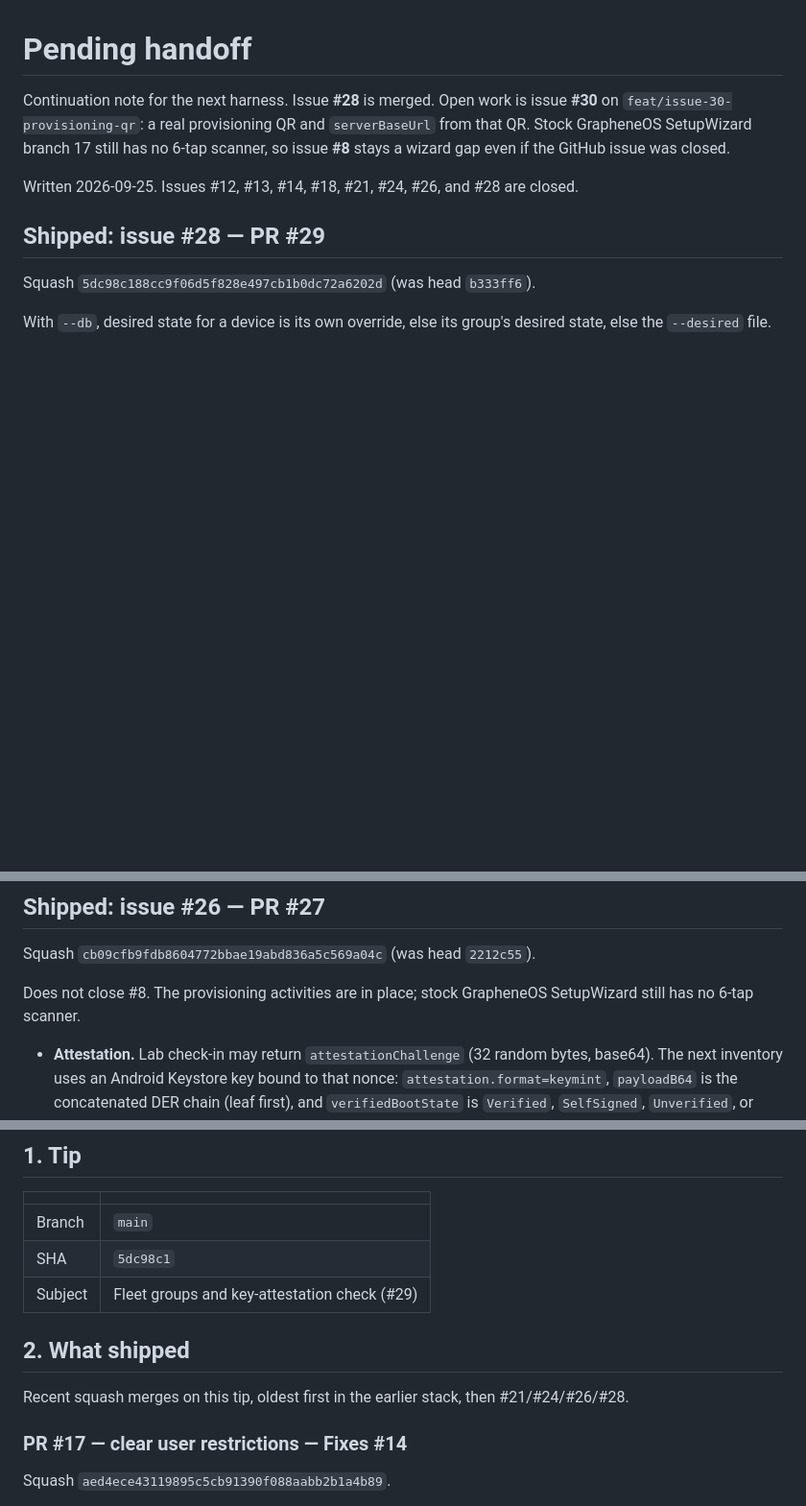
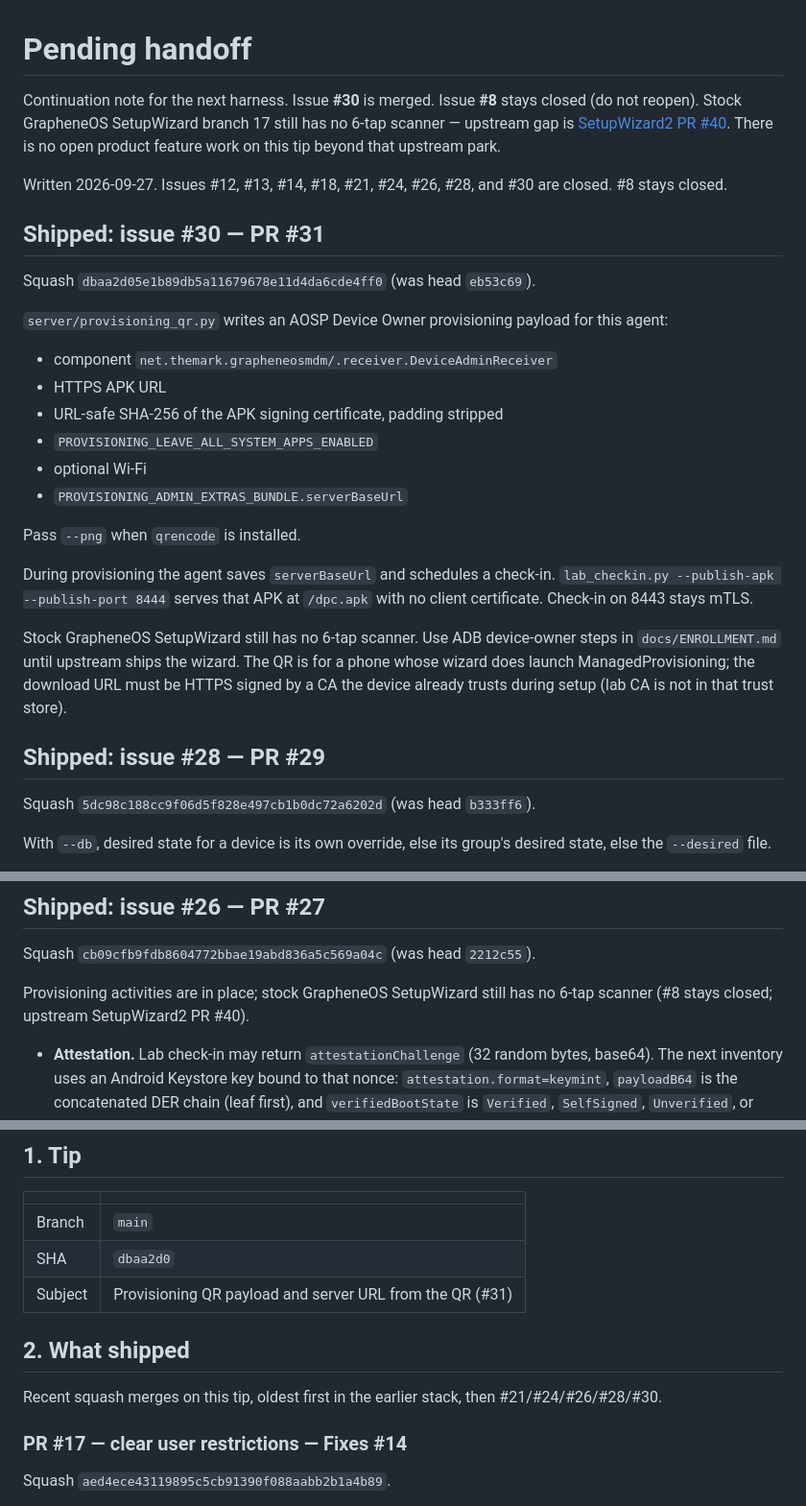
Before and after one commit to themark-net/grapheneos-mdm, a Markdown page: docs/PENDING-HANDOFF.md, 3 parts joined by grey strips. Shown at 96% size. GitHub-like rendering; blank space fills up the shorter version.

Commit message:
docs: PENDING-HANDOFF mark #30 Shipped (PR #31); #8 stays closed

```diff
--- a/docs/PENDING-HANDOFF.md
+++ b/docs/PENDING-HANDOFF.md
@@ -1,8 +1,27 @@
 # Pending handoff
 
-Continuation note for the next harness. Issue **#28** is merged. Open work is issue **#30** on `feat/issue-30-provisioning-qr`: a real provisioning QR and `serverBaseUrl` from that QR. Stock GrapheneOS SetupWizard branch 17 still has no 6-tap scanner, so issue **#8** stays a wizard gap even if the GitHub issue was closed.
+Continuation note for the next harness. Issue **#30** is merged. Issue **#8** stays closed (do not reopen). Stock GrapheneOS SetupWizard branch 17 still has no 6-tap scanner — upstream gap is [SetupWizard2 PR #40](https://github.com/GrapheneOS/platform_packages_apps_SetupWizard2/pull/40). There is no open product feature work on this tip beyond that upstream park.
 
-Written 2026-09-25. Issues #12, #13, #14, #18, #21, #24, #26, and #28 are closed.
+Written 2026-09-27. Issues #12, #13, #14, #18, #21, #24, #26, #28, and #30 are closed. #8 stays closed.
+
+## Shipped: issue #30 — PR #31
+
+Squash `dbaa2d05e1b89db5a11679678e11d4da6cde4ff0` (was head `eb53c69`).
+
+`server/provisioning_qr.py` writes an AOSP Device Owner provisioning payload for this agent:
+
+- component `net.themark.grapheneosmdm/.receiver.DeviceAdminReceiver`
+- HTTPS APK URL
+- URL-safe SHA-256 of the APK signing certificate, padding stripped
+- `PROVISIONING_LEAVE_ALL_SYSTEM_APPS_ENABLED`
+- optional Wi-Fi
+- `PROVISIONING_ADMIN_EXTRAS_BUNDLE.serverBaseUrl`
+
+Pass `--png` when `qrencode` is installed.
+
+During provisioning the agent saves `serverBaseUrl` and schedules a check-in. `lab_checkin.py --publish-apk --publish-port 8444` serves that APK at `/dpc.apk` with no client certificate. Check-in on 8443 stays mTLS.
+
+Stock GrapheneOS SetupWizard still has no 6-tap scanner. Use ADB device-owner steps in `docs/ENROLLMENT.md` until upstream ships the wizard. The QR is for a phone whose wizard does launch ManagedProvisioning; the download URL must be HTTPS signed by a CA the device already trusts during setup (lab CA is not in that trust store).
 
 ## Shipped: issue #28 — PR #29
 
@@ -25,7 +44,7 @@ The check-in still returns desired state when attestation fails. The result is o
 
 Squash `cb09cfb9fdb8604772bbae19abd836a5c569a04c` (was head `2212c55`).
 
-Does not close #8. The provisioning activities are in place; stock GrapheneOS SetupWizard still has no 6-tap scanner.
+Provisioning activities are in place; stock GrapheneOS SetupWizard still has no 6-tap scanner (#8 stays closed; upstream SetupWizard2 PR #40).
 
 - **Attestation.** Lab check-in may return `attestationChallenge` (32 random bytes, base64). The next inventory uses an Android Keystore key bound to that nonce: `attestation.format=keymint`, `payloadB64` is the concatenated DER chain (leaf first), and `verifiedBootState` is `Verified`, `SelfSigned`, `Unverified`, or `Failed` when the attestation extension contains root-of-trust. No challenge keeps `format=none`.
 - **Preferred activities.** `persistentPreferredActivities` is the full set this agent manages. Omit leaves them alone. Empty clears only packages this agent previously set.
@@ -58,12 +77,12 @@ Omit `passwordComplexity`, `maximumTimeToLockMs`, `suspendedPackages`, or `hidde
 | | |
 | --- | --- |
 | Branch | `main` |
-| SHA | `5dc98c1` |
-| Subject | Fleet groups and key-attestation check (#29) |
+| SHA | `dbaa2d0` |
+| Subject | Provisioning QR payload and server URL from the QR (#31) |
 
 ## 2. What shipped
 
-Recent squash merges on this tip, oldest first in the earlier stack, then #21/#24/#26/#28.
+Recent squash merges on this tip, oldest first in the earlier stack, then #21/#24/#26/#28/#30.
 
 ### PR #17 — clear user restrictions — Fixes #14
 
```
Also changed, not shown: other parts of docs/PENDING-HANDOFF.md (+6 -2 lines).
